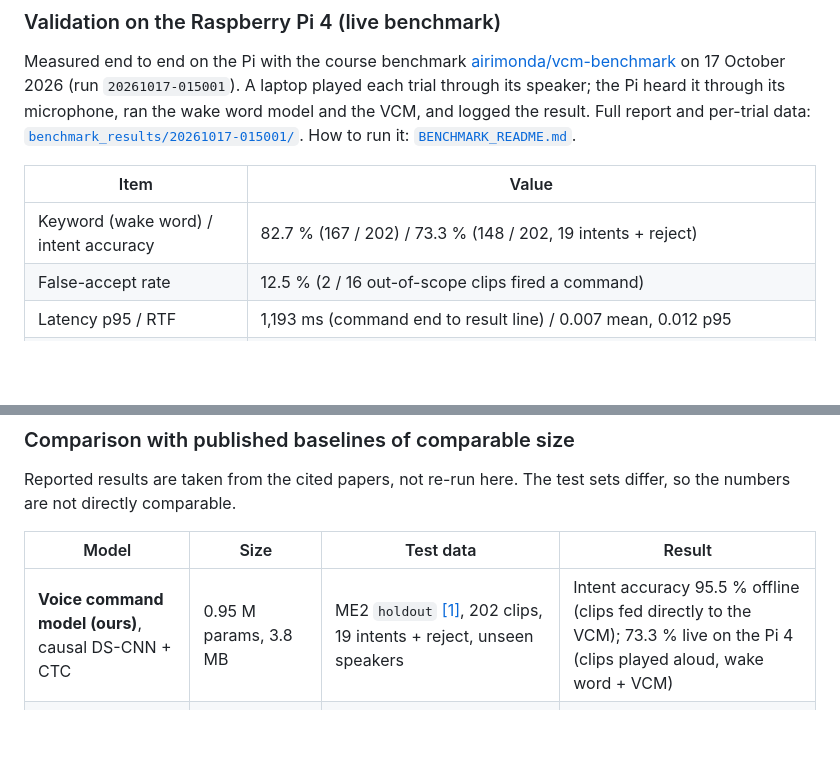
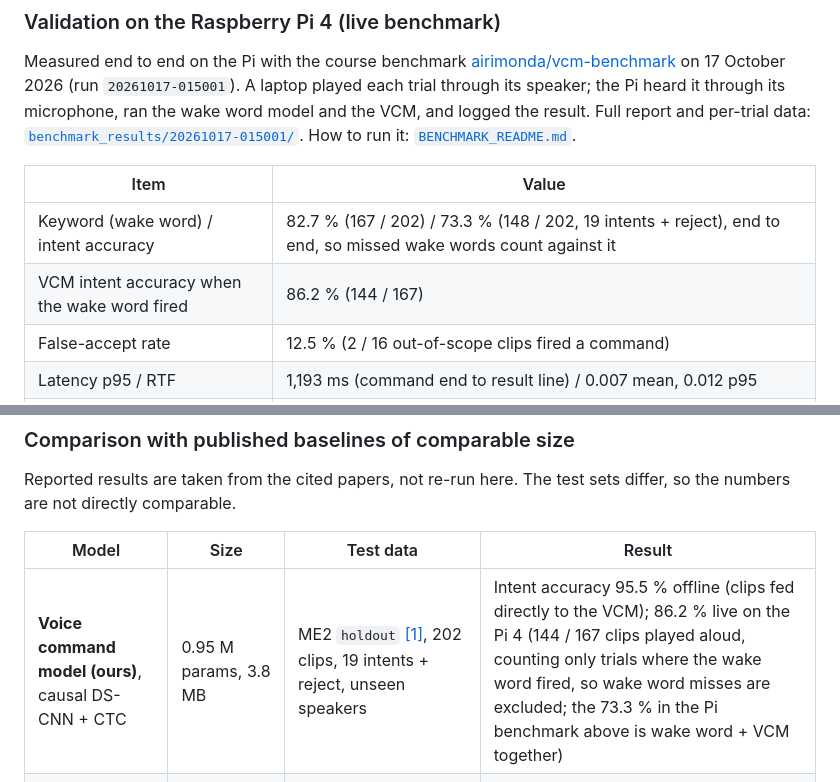
Before and after one commit to trueshotjames/me2-vcm, a Markdown page: README.md, 2 parts joined by grey strips. GitHub-like rendering; blank space fills up the shorter version.

Commit message:
Docs: report the VCM's live accuracy on trials where the wake word fired
Co-Authored-By: Claude Opus 5.5 (1M context) <noreply@anthropic.com>
Claude-Session: https://claude.ai/code/session_01AVshsa8vTM8GY39VUY6BXC

```diff
--- a/README.md
+++ b/README.md
@@ -182,7 +182,8 @@ Measured end to end on the Pi with the course benchmark [airimonda/vcm-benchmark
 
 | Item | Value |
 |---|---|
-| Keyword (wake word) / intent accuracy | 82.7 % (167 / 202) / 73.3 % (148 / 202, 19 intents + reject) |
+| Keyword (wake word) / intent accuracy | 82.7 % (167 / 202) / 73.3 % (148 / 202, 19 intents + reject), end to end, so missed wake words count against it |
+| VCM intent accuracy when the wake word fired | 86.2 % (144 / 167) |
 | False-accept rate | 12.5 % (2 / 16 out-of-scope clips fired a command) |
 | Latency p95 / RTF | 1,193 ms (command end to result line) / 0.007 mean, 0.012 p95 |
 | Runtime | ONNX Runtime, CPU execution provider, default threads (4 cores); wake word and VCM sessions run one after the other |
@@ -220,7 +221,7 @@ Reported results are taken from the cited papers, not re-run here. The test sets
 
 | Model | Size | Test data | Result |
 |---|---|---|---|
-| **Voice command model (ours)**, causal DS-CNN + CTC | 0.95 M params, 3.8 MB | ME2 `holdout` [[1]](#ref1), 202 clips, 19 intents + reject, unseen speakers | Intent accuracy 95.5 % offline (clips fed directly to the VCM); 73.3 % live on the Pi 4 (clips played aloud, wake word + VCM) |
+| **Voice command model (ours)**, causal DS-CNN + CTC | 0.95 M params, 3.8 MB | ME2 `holdout` [[1]](#ref1), 202 clips, 19 intents + reject, unseen speakers | Intent accuracy 95.5 % offline (clips fed directly to the VCM); 86.2 % live on the Pi 4 (144 / 167 clips played aloud, counting only trials where the wake word fired, so wake word misses are excluded; the 73.3 % in the Pi benchmark above is wake word + VCM together) |
 | Mhiri et al. [[26]](#ref26), ASR-free end-to-end CNN | 1.3 MB | Fluent Speech Commands [[5]](#ref5) test set, 31 intents, clean | Intent accuracy 97.8 % (error 2.18 %) |
 | Saade et al. [[6]](#ref6), Snips ASR + NLU on a Raspberry Pi 3 | 15.1 MB; acoustic model 2.6 M params | SmartLights, 6 intents, 5-fold cross-validation | Intent F1 91.7 % close field, 83.6 % far field |
 | **Wake word model (ours)**, DS-CNN on raw audio | 33.6 k params, 57 KB int8 | SynTTS-Commands "Alexa" vs. other commands and noise [[19]](#ref19), 3,449 validation clips, 2 classes | Accuracy 98.7 %, F1 0.984 (clips fed directly to the model); 82.7 % detected live on the Pi 4 (clips played aloud) |
```
